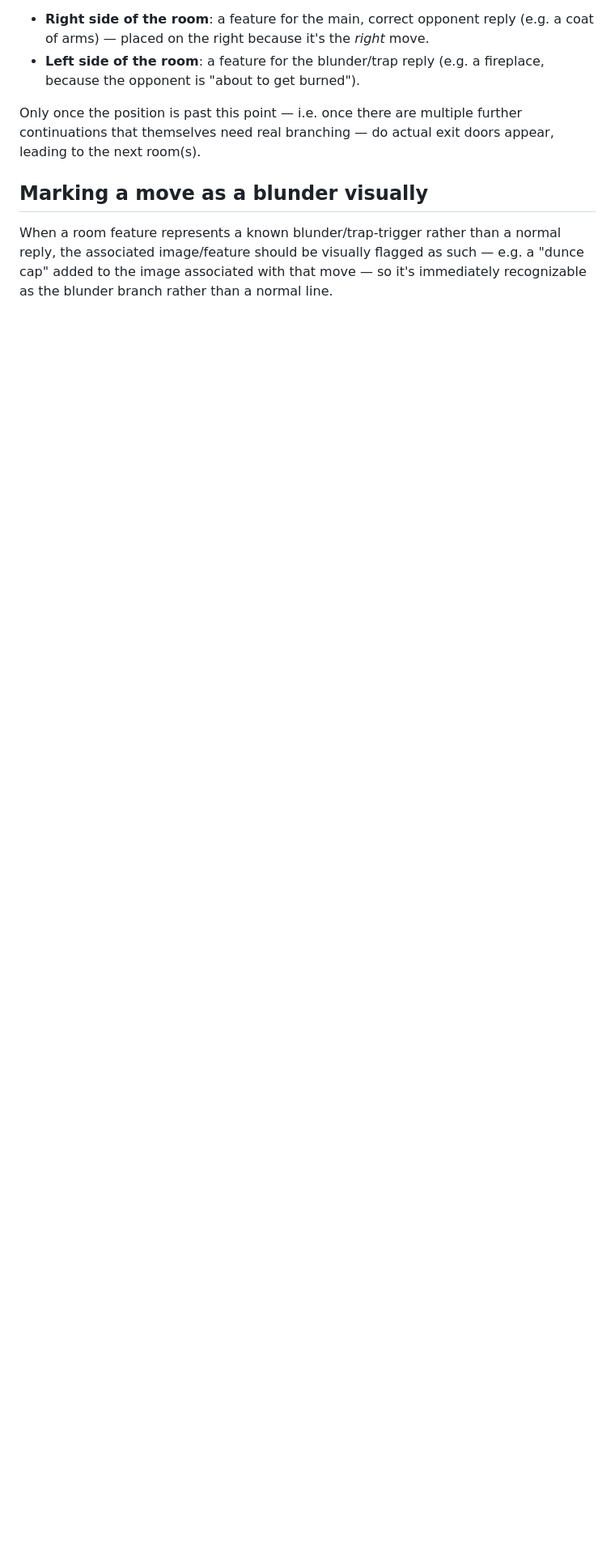
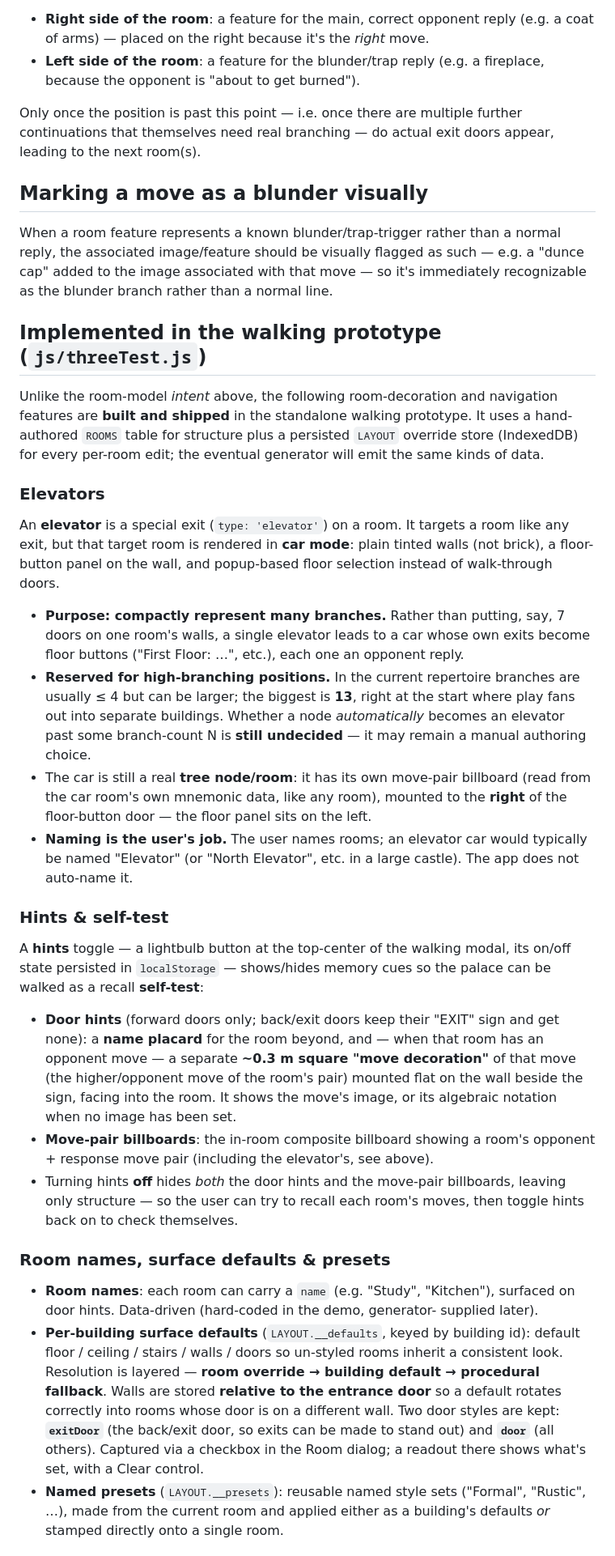
Before and after one commit to vorpalrobotics/repchess, a Markdown page: Documents/CastleBuildingNotes.md, the part around one of its changes. Shown at 81% size. GitHub-like rendering; blank space fills up the shorter version.

Commit message:
Docs: memorialize elevators, hints, and recent room features in CastleBuildingNotes
Add an 'Implemented in the walking prototype' section documenting the shipped
threeTest features: elevators (compact many-branch representation, car mode,
own move pair, user-named), the hints toggle + door name/move-decoration hints
and self-test behavior, room names, per-building surface defaults, named
presets, and stairs/door skinning. Notes the room-model intent above is still
unbuilt while these prototype features are live.

```diff
--- a/Documents/CastleBuildingNotes.md
+++ b/Documents/CastleBuildingNotes.md
@@ -84,3 +90,69 @@ such — e.g. a "dunce cap" added to the image associated with that move —
 so it's immediately recognizable as the blunder branch rather than a
 normal line.
 
+## Implemented in the walking prototype (`js/threeTest.js`)
+
+Unlike the room-model *intent* above, the following room-decoration and
+navigation features are **built and shipped** in the standalone walking
+prototype. It uses a hand-authored `ROOMS` table for structure plus a
+persisted `LAYOUT` override store (IndexedDB) for every per-room edit; the
+eventual generator will emit the same kinds of data.
+
+### Elevators
+
+An **elevator** is a special exit (`type: 'elevator'`) on a room. It targets a
+room like any exit, but that target room is rendered in **car mode**: plain
+tinted walls (not brick), a floor-button panel on the wall, and popup-based
+floor selection instead of walk-through doors.
+
+- **Purpose: compactly represent many branches.** Rather than putting, say, 7
+  doors on one room's walls, a single elevator leads to a car whose own exits
+  become floor buttons ("First Floor: …", etc.), each one an opponent reply.
+- **Reserved for high-branching positions.** In the current repertoire branches
+  are usually ≤ 4 but can be larger; the biggest is **13**, right at the start
+  where play fans out into separate buildings. Whether a node *automatically*
+  becomes an elevator past some branch-count N is **still undecided** — it may
+  remain a manual authoring choice.
+- The car is still a real **tree node/room**: it has its own move-pair
+  billboard (read from the car room's own mnemonic data, like any room),
+  mounted to the **right** of the floor-button door — the floor panel sits on
+  the left.
+- **Naming is the user's job.** The user names rooms; an elevator car would
+  typically be named "Elevator" (or "North Elevator", etc. in a large castle).
+  The app does not auto-name it.
+
+### Hints & self-test
+
+A **hints** toggle — a lightbulb button at the top-center of the walking modal,
+its on/off state persisted in `localStorage` — shows/hides memory cues so the
+palace can be walked as a recall **self-test**:
+
+- **Door hints** (forward doors only; back/exit doors keep their "EXIT" sign and
+  get none): a **name placard** for the room beyond, and — when that room has an
+  opponent move — a separate **~0.3 m square "move decoration"** of that move
+  (the higher/opponent move of the room's pair) mounted flat on the wall beside
+  the sign, facing into the room. It shows the move's image, or its algebraic
+  notation when no image has been set.
+- **Move-pair billboards**: the in-room composite billboard showing a room's
+  opponent + response move pair (including the elevator's, see above).
+- Turning hints **off** hides *both* the door hints and the move-pair
+  billboards, leaving only structure — so the user can try to recall each
+  room's moves, then toggle hints back on to check themselves.
+
+### Room names, surface defaults & presets
+
+- **Room names**: each room can carry a `name` (e.g. "Study", "Kitchen"),
+  surfaced on door hints. Data-driven (hard-coded in the demo, generator-
+  supplied later).
+- **Per-building surface defaults** (`LAYOUT.__defaults`, keyed by building id):
+  default floor / ceiling / stairs / walls / doors so un-styled rooms inherit a
+  consistent look. Resolution is layered — **room override → building default →
+  procedural fallback**. Walls are stored **relative to the entrance door** so a
+  default rotates correctly into rooms whose door is on a different wall. Two
+  door styles are kept: **`exitDoor`** (the back/exit door, so exits can be made
+  to stand out) and **`door`** (all others). Captured via a checkbox in the Room
+  dialog; a readout there shows what's set, with a Clear control.
+- **Named presets** (`LAYOUT.__presets`): reusable named style sets ("Formal",
+  "Rustic", …), made from the current room and applied either as a building's
+  defaults *or* stamped directly onto a single room.
+
```
Also changed, not shown: other parts of Documents/CastleBuildingNotes.md (+20 -3 lines).
